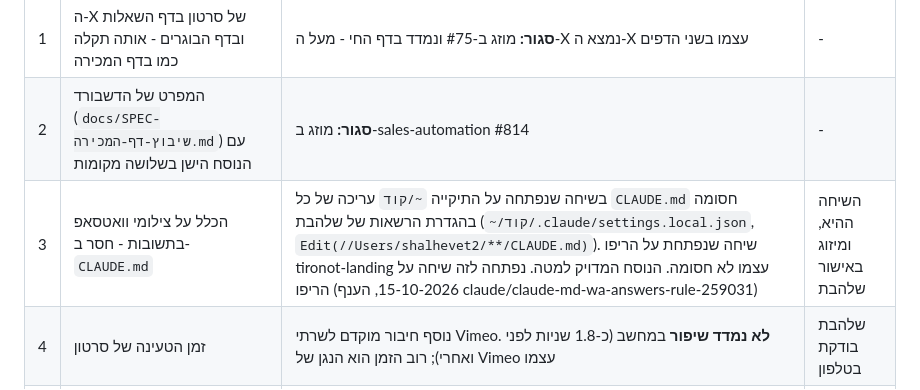
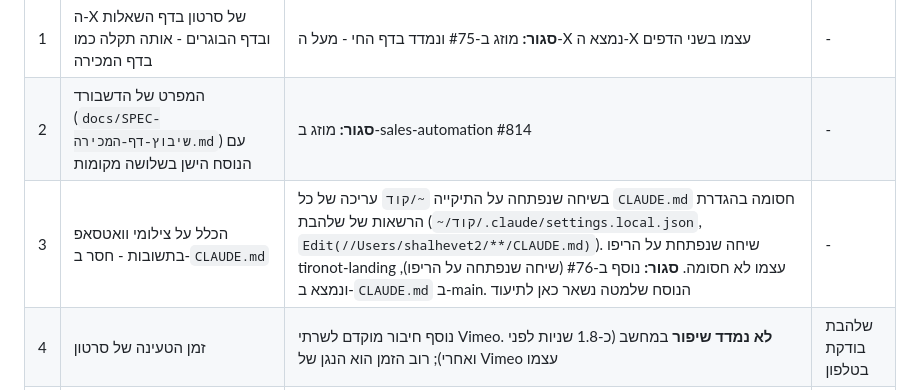
Before and after one commit to shalhevetvardi/tironot-landing, a Markdown page: docs/HANDOFF-דף-המכירה-בטלפון-2026-10-15.md, the part around the change. GitHub-like rendering.

Commit message:
מסמך המסירה: הכלל ל-CLAUDE.md נוסף ב-#76
Co-Authored-By: Claude Opus 5.5 <noreply@anthropic.com>

```diff
--- a/docs/HANDOFF-דף-המכירה-בטלפון-2026-10-15.md
+++ b/docs/HANDOFF-דף-המכירה-בטלפון-2026-10-15.md
@@ -20,7 +20,7 @@
 |---|---|---|---|
 | 1 | ה-X של סרטון בדף השאלות ובדף הבוגרים - אותה תקלה כמו בדף המכירה | **סגור:** מוזג ב-#75 ונמדד בדף החי - מעל ה-X נמצא ה-X עצמו בשני הדפים | - |
 | 2 | המפרט של הדשבורד (`docs/SPEC-שיבוץ-דף-המכירה.md`) עם הנוסח הישן בשלושה מקומות | **סגור:** מוזג ב-sales-automation #814 | - |
-| 3 | הכלל על צילומי וואטסאפ בתשובות - חסר ב-`CLAUDE.md` | בשיחה שנפתחה על התיקייה `~/קוד` עריכה של כל `CLAUDE.md` חסומה בהגדרת הרשאות של שלהבת (`~/קוד/.claude/settings.local.json`, `Edit(//Users/shalhevet2/**/CLAUDE.md)`). שיחה שנפתחת על הריפו tironot-landing עצמו לא חסומה. הנוסח המדויק למטה. נפתחה לזה שיחה על הריפו (15-10-2026, הענף claude/claude-md-wa-answers-rule-259031) | השיחה ההיא, ומיזוג באישור שלהבת |
+| 3 | הכלל על צילומי וואטסאפ בתשובות - חסר ב-`CLAUDE.md` | בשיחה שנפתחה על התיקייה `~/קוד` עריכה של כל `CLAUDE.md` חסומה בהגדרת הרשאות של שלהבת (`~/קוד/.claude/settings.local.json`, `Edit(//Users/shalhevet2/**/CLAUDE.md)`). שיחה שנפתחת על הריפו tironot-landing עצמו לא חסומה. **סגור:** נוסף ב-#76 (שיחה שנפתחה על הריפו), ונמצא ב-`CLAUDE.md` ב-main. הנוסח שלמטה נשאר כאן לתיעוד | - |
 | 4 | זמן הטעינה של סרטון | נוסף חיבור מוקדם לשרתי Vimeo. **לא נמדד שיפור** במחשב (כ-1.8 שניות לפני ואחרי); רוב הזמן הוא הנגן של Vimeo עצמו | שלהבת בודקת בטלפון |
 | 5 | בדף "המפתח" (ריפו `the-key-landing`) אותה תקלה של ה-X | **סגור:** מוזג ב-the-key-landing #20 ונמדד בדף החי - לחיצה על ה-X סוגרת את הסרטון | - |
 | 6 | "בת חן בנתה בטירונות סוכן שחוסך לארגון שלה 200 אלף ₪ בחודש" (בטקסט של "המחיר מרגיש גבוה") | **סגור:** המקור בראיון שלה (סרטון 1209523274), ונכנס למאגר כמאושר (Q-0302). בראיון זו הערכה ("כרגע אני מאמינה"), ובטקסט של הלשונית זה כתוב כעובדה - נמסר לשלהבת | - |
```
